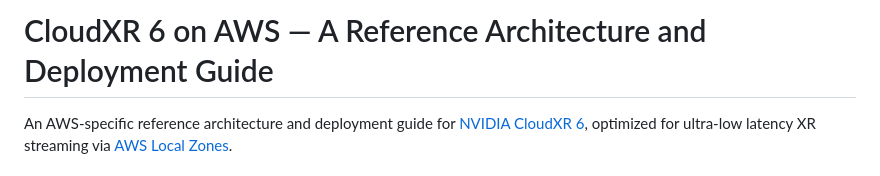
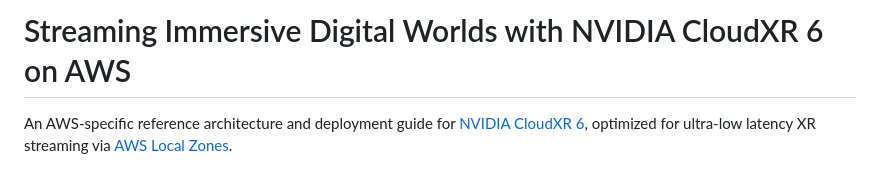
Before and after one commit to aws-samples/sample-cloudxr6-on-aws, a Markdown page: README.md, the part around the change. Rendered like a GitHub page.

Commit message:
docs: rename project per AWS open source naming guidelines
AWS Type 4 (Open Source Samples) naming rules require that a project name not
begin with a third-party trademark, that any reference to a third party or to
AWS follow a preposition, and that repository slugs begin with "sample-". The
previous title began with "CloudXR" and the slug began with "aws-", which is
reserved for Type 1 products.

README H1 is now "Streaming Immersive Digital Worlds with NVIDIA CloudXR 6 on
AWS" — the presentation title and subtitle merged, so the descriptive phrase
leads, "with" precedes NVIDIA's mark, and "on AWS" is used as the approved
suffix. This also satisfies the guidance that a sample's README title track the
presentation it accompanies.

The GitLab project was renamed in place to laroue/sample-cloudxr6-on-aws,
keeping project id 173981 so the bindle association is unaffected.

```diff
--- a/README.md
+++ b/README.md
@@ -1,4 +1,4 @@
-# CloudXR 6 on AWS — A Reference Architecture and Deployment Guide
+# Streaming Immersive Digital Worlds with NVIDIA CloudXR 6 on AWS
 
 An AWS-specific reference architecture and deployment guide for [NVIDIA CloudXR 6](https://docs.nvidia.com/cloudxr-sdk/), optimized for ultra-low latency XR streaming via [AWS Local Zones](https://aws.amazon.com/about-aws/global-infrastructure/localzones/).
 
```
